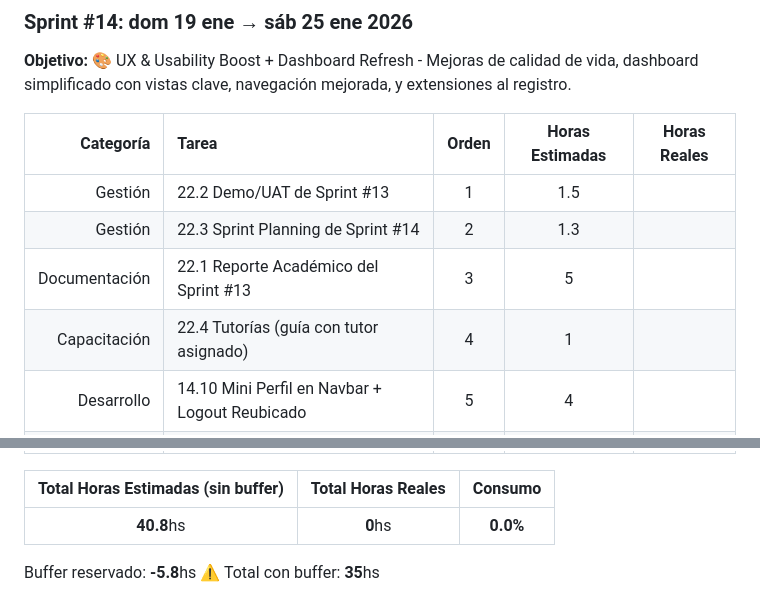
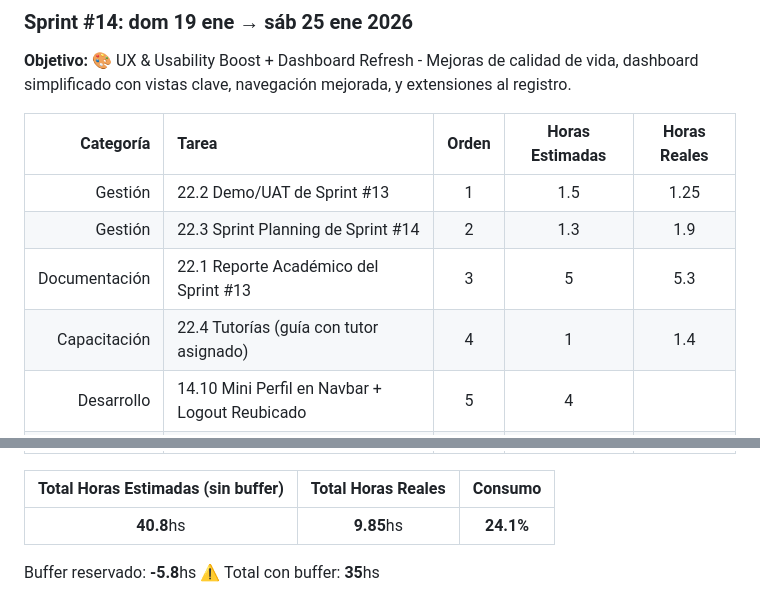
Before and after one commit to MarkMed/FleetMan, a Markdown page: docs/SprintsPlanning.md, 2 parts joined by grey strips. GitHub-like rendering.

Commit message:
fix: update hours for Sprint #13 and Sprint #14 tasks in SprintsPlanning.md

```diff
--- a/docs/SprintsPlanning.md
+++ b/docs/SprintsPlanning.md
@@ -802,10 +802,10 @@ Distribución por categoría:
 
 | Categoría | Tarea | Orden | Horas Estimadas | Horas Reales |
 |-----------:|:-------|:---------------:|:---------------:|:------------:|
-| Gestión | 22.2 Demo/UAT de Sprint #13 | 1 | 1.5 | |
-| Gestión | 22.3 Sprint Planning de Sprint #14 | 2 | 1.3 | |
-| Documentación | 22.1 Reporte Académico del Sprint #13 | 3 | 5 | |
-| Capacitación | 22.4 Tutorías (guía con tutor asignado) | 4 | 1 | |
+| Gestión | 22.2 Demo/UAT de Sprint #13 | 1 | 1.5 | 1.25 |
+| Gestión | 22.3 Sprint Planning de Sprint #14 | 2 | 1.3 | 1.9 |
+| Documentación | 22.1 Reporte Académico del Sprint #13 | 3 | 5 | 5.3 |
+| Capacitación | 22.4 Tutorías (guía con tutor asignado) | 4 | 1 | 1.4 |
 | Desarrollo | 14.10 Mini Perfil en Navbar + Logout Reubicado | 5 | 4 | |
 | Desarrollo | 14.5 Theme toggle (UI + persistencia) | 6 | 2 | |
 | Desarrollo | 14.6 Settings screen (tema + idioma + email notif) | 7 | 6 | |
@@ -816,7 +816,7 @@ Distribución por categoría:
 
 | Total Horas Estimadas (sin buffer) | Total Horas Reales | Consumo |
 |:---:|:----------:|:-------:|
-| **40.8**hs | **0**hs | **0.0%** |
+| **40.8**hs | **9.85**hs | **24.1%** |
 
 Buffer reservado: **-5.8**hs ⚠️
 Total con buffer: **35**hs
```
Also changed, not shown: other parts of docs/SprintsPlanning.md (+1 -1 lines).
